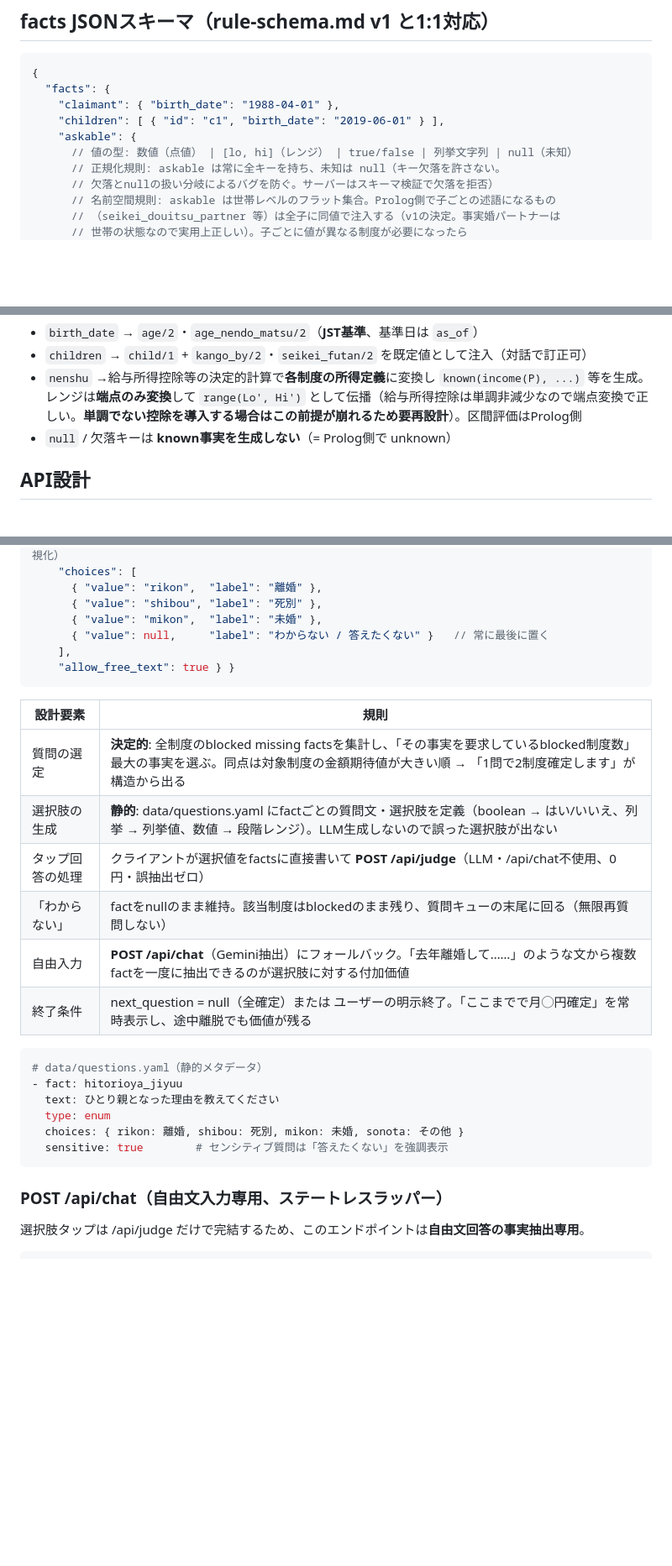
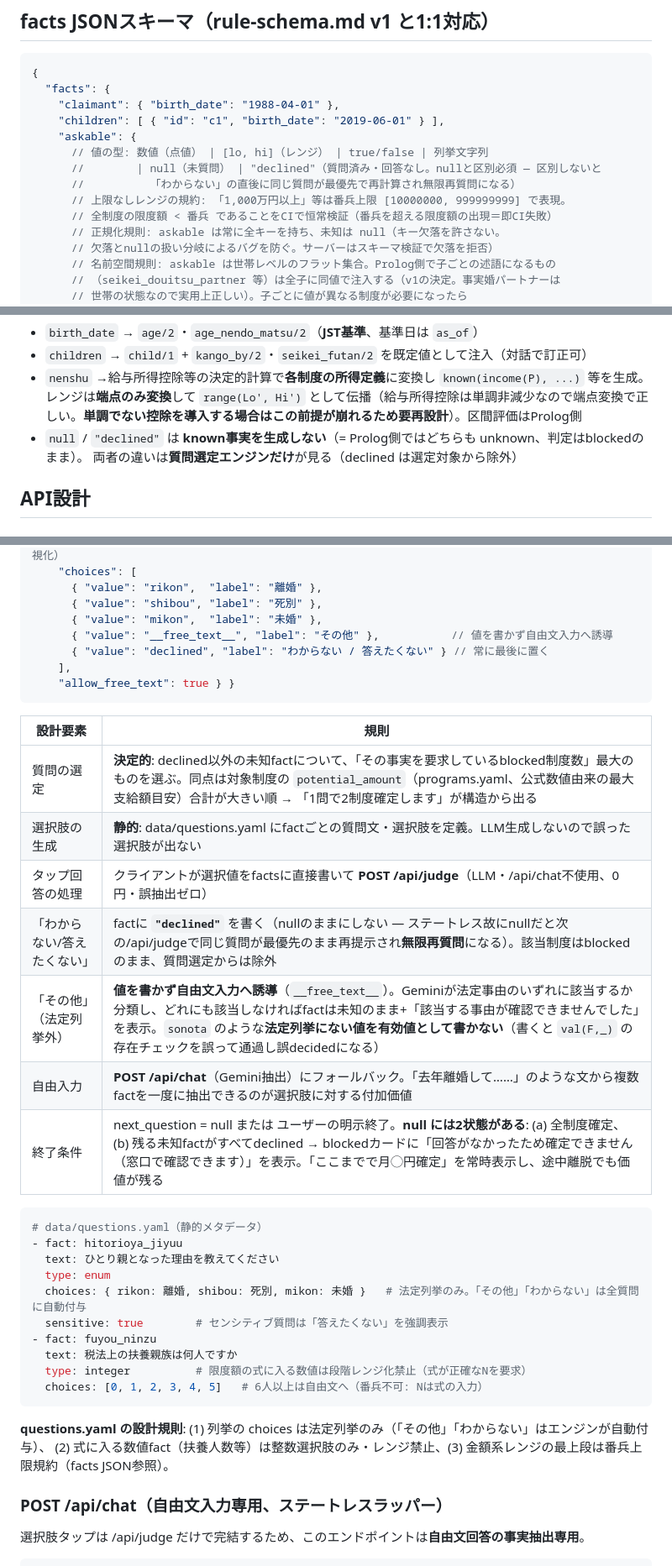
Before and after one commit to rikarazome/seido-agent, a Markdown page: docs/specs/architecture.md, 3 parts joined by grey strips. Shown at 84% size. Drawn GitHub-style; blank space fills up the shorter version.

Commit message:
fix: resolve fifth-review findings V-AA (interview engine edge cases)
- V: 'don't know' writes sentinel value "declined" into facts (never
  leaves null) -- stateless next_question recomputation would otherwise
  re-ask the same top-priority question forever. Prolog mapping treats
  null and declined identically (unknown); only question selection
  distinguishes them
- W: unbounded ranges ('10M yen or more') use sentinel cap
  range(Lo, 999999999) with a CI invariant that every statutory limit
  stays below the sentinel; formula-bound numeric facts (fuyou_ninzu)
  must be integer choices, never staged ranges (the limit formula needs
  exact N)
- X: question-priority tie-break and 'up to +X yen' headline sourced
  from programs.yaml potential_amount (official figures, source required)
- Y: 'other' choice writes no value and routes to free text (Gemini
  classifies into statutory enum or reports no match); non-statutory
  values like sonota would wrongly pass val(F,_) existence checks
- Z: municipal program ids/modules require municipality prefix (CI loads
  all municipalities together; same-named programs are common)
- AA: next_question=null disambiguated: all-decided vs all-remaining-
  declined (blocked cards show 'could not be settled without an answer')
- CI invariants added to dev-methodology PR stage (sentinel, all-module
  load, direct-vs-meta agreement)

Co-Authored-By: Claude Fable 5 <noreply@anthropic.com>

````diff
--- a/docs/specs/architecture.md
+++ b/docs/specs/architecture.md
@@ -62,7 +62,11 @@
     "claimant": { "birth_date": "1988-04-01" },
     "children": [ { "id": "c1", "birth_date": "2019-06-01" } ],
     "askable": {
-      // 値の型: 数値（点値） | [lo, hi]（レンジ） | true/false | 列挙文字列 | null（未知）
+      // 値の型: 数値（点値） | [lo, hi]（レンジ） | true/false | 列挙文字列
+      //        | null（未質問） | "declined"（質問済み・回答なし。nullと区別必須 — 区別しないと
+      //          「わからない」の直後に同じ質問が最優先で再計算され無限再質問になる）
+      // 上限なしレンジの規約: 「1,000万円以上」等は番兵上限 [10000000, 999999999] で表現。
+      // 全制度の限度額 < 番兵 であることをCIで恒常検証（番兵を超える限度額の出現＝即CI失敗）
       // 正規化規則: askable は常に全キーを持ち、未知は null（キー欠落を許さない。
       // 欠落とnullの扱い分岐によるバグを防ぐ。サーバーはスキーマ検証で欠落を拒否）
       // 名前空間規則: askable は世帯レベルのフラット集合。Prolog側で子ごとの述語になるもの
@@ -84,7 +88,8 @@
 - `birth_date` → `age/2`・`age_nendo_matsu/2`（**JST基準**、基準日は `as_of`）
 - `children` → `child/1` + `kango_by/2`・`seikei_futan/2` を既定値として注入（対話で訂正可）
 - `nenshu` →給与所得控除等の決定的計算で**各制度の所得定義**に変換し `known(income(P), ...)` 等を生成。レンジは**端点のみ変換**して `range(Lo', Hi')` として伝播（給与所得控除は単調非減少なので端点変換で正しい。**単調でない控除を導入する場合はこの前提が崩れるため要再設計**）。区間評価はProlog側
-- `null` / 欠落キーは **known事実を生成しない**（= Prolog側で unknown）
+- `null` / `"declined"` は **known事実を生成しない**（= Prolog側ではどちらも unknown、判定はblockedのまま）。
+  両者の違いは**質問選定エンジンだけ**が見る（declined は選定対象から除外）
 
 ## API設計
 
@@ -154,28 +159,37 @@
       { "value": "rikon",  "label": "離婚" },
       { "value": "shibou", "label": "死別" },
       { "value": "mikon",  "label": "未婚" },
-      { "value": null,     "label": "わからない / 答えたくない" }   // 常に最後に置く
+      { "value": "__free_text__", "label": "その他" },           // 値を書かず自由文入力へ誘導
+      { "value": "declined", "label": "わからない / 答えたくない" } // 常に最後に置く
     ],
     "allow_free_text": true } }
 ```
 
 | 設計要素 | 規則 |
 |---|---|
-| 質問の選定 | **決定的**: 全制度のblocked missing factsを集計し、「その事実を要求しているblocked制度数」最大の事実を選ぶ。同点は対象制度の金額期待値が大きい順 → 「1問で2制度確定します」が構造から出る |
-| 選択肢の生成 | **静的**: data/questions.yaml にfactごとの質問文・選択肢を定義（boolean → はい/いいえ、列挙 → 列挙値、数値 → 段階レンジ）。LLM生成しないので誤った選択肢が出ない |
+| 質問の選定 | **決定的**: declined以外の未知factについて、「その事実を要求しているblocked制度数」最大のものを選ぶ。同点は対象制度の `potential_amount`（programs.yaml、公式数値由来の最大支給額目安）合計が大きい順 → 「1問で2制度確定します」が構造から出る |
+| 選択肢の生成 | **静的**: data/questions.yaml にfactごとの質問文・選択肢を定義。LLM生成しないので誤った選択肢が出ない |
 | タップ回答の処理 | クライアントが選択値をfactsに直接書いて **POST /api/judge**（LLM・/api/chat不使用、0円・誤抽出ゼロ） |
-| 「わからない」 | factをnullのまま維持。該当制度はblockedのまま残り、質問キューの末尾に回る（無限再質問しない） |
+| 「わからない/答えたくない」 | factに **`"declined"`** を書く（nullのままにしない — ステートレス故にnullだと次の/api/judgeで同じ質問が最優先のまま再提示され**無限再質問**になる）。該当制度はblockedのまま、質問選定からは除外 |
+| 「その他」（法定列挙外） | **値を書かず自由文入力へ誘導**（`__free_text__`）。Geminiが法定事由のいずれに該当するか分類し、どれにも該当しなければfactは未知のまま+「該当する事由が確認できませんでした」を表示。`sonota` のような**法定列挙にない値を有効値として書かない**（書くと `val(F,_)` の存在チェックを誤って通過し誤decidedになる） |
 | 自由入力 | **POST /api/chat**（Gemini抽出）にフォールバック。「去年離婚して……」のような文から複数factを一度に抽出できるのが選択肢に対する付加価値 |
-| 終了条件 | next_question = null（全確定）または ユーザーの明示終了。「ここまでで月◯円確定」を常時表示し、途中離脱でも価値が残る |
+| 終了条件 | next_question = null または ユーザーの明示終了。**null には2状態がある**: (a) 全制度確定、(b) 残る未知factがすべてdeclined → blockedカードに「回答がなかったため確定できません（窓口で確認できます）」を表示。「ここまでで月◯円確定」を常時表示し、途中離脱でも価値が残る |
 
 ```yaml
 # data/questions.yaml（静的メタデータ）
 - fact: hitorioya_jiyuu
   text: ひとり親となった理由を教えてください
   type: enum
-  choices: { rikon: 離婚, shibou: 死別, mikon: 未婚, sonota: その他 }
+  choices: { rikon: 離婚, shibou: 死別, mikon: 未婚 }   # 法定列挙のみ。「その他」「わからない」は全質問に自動付与
   sensitive: true        # センシティブ質問は「答えたくない」を強調表示
+- fact: fuyou_ninzu
+  text: 税法上の扶養親族は何人ですか
+  type: integer          # 限度額の式に入る数値は段階レンジ化禁止（式が正確なNを要求）
+  choices: [0, 1, 2, 3, 4, 5]   # 6人以上は自由文へ（番兵不可: Nは式の入力）
 ```
+
+**questions.yaml の設計規則**: (1) 列挙の choices は法定列挙のみ（「その他」「わからない」はエンジンが自動付与）、
+(2) 式に入る数値fact（扶養人数等）は整数選択肢のみ・レンジ禁止、(3) 金額系レンジの最上段は番兵上限規約（facts JSON参照）。
 
 ### POST /api/chat（自由文入力専用、ステートレスラッパー）
 
````
Also changed, not shown: other parts of docs/specs/architecture.md (+4 -0 lines), docs/dev-methodology.md (+2 -0 lines), docs/specs/rule-schema.md (+6 -1 lines).
